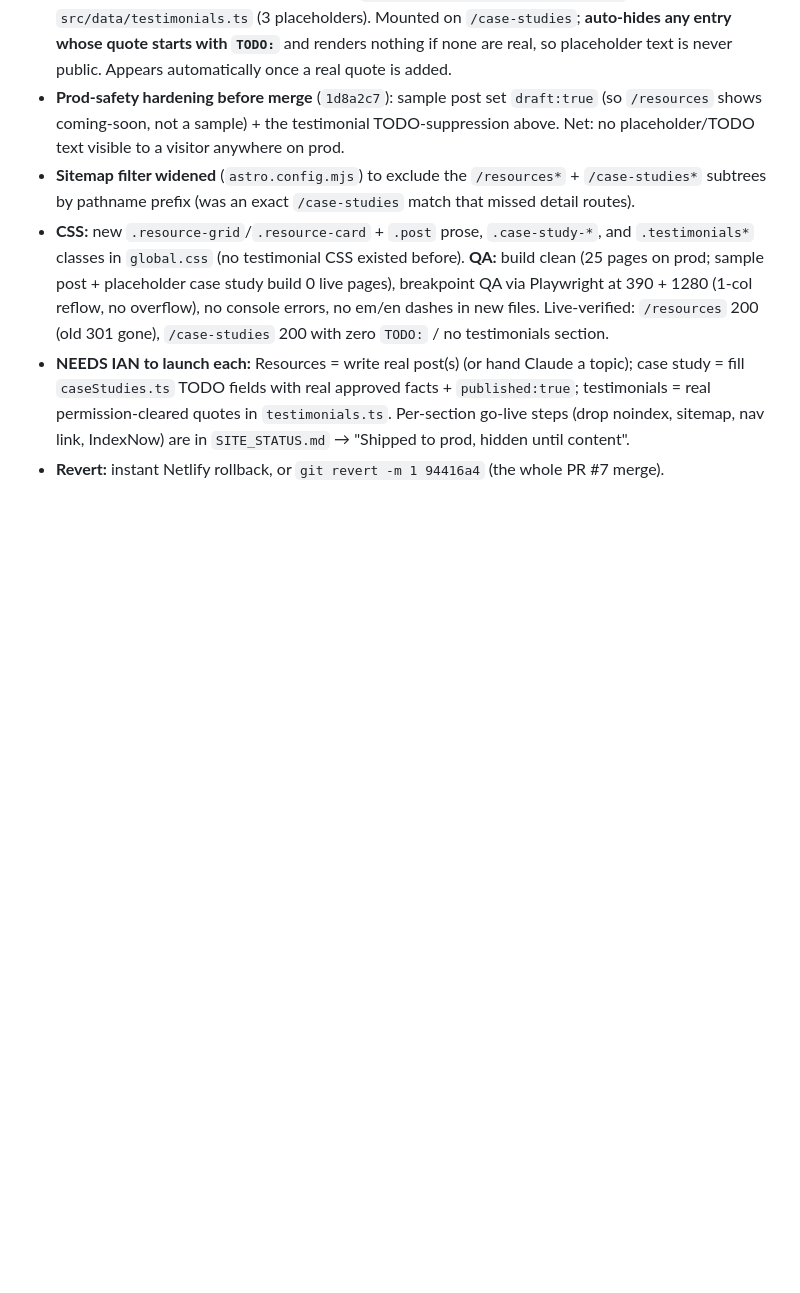
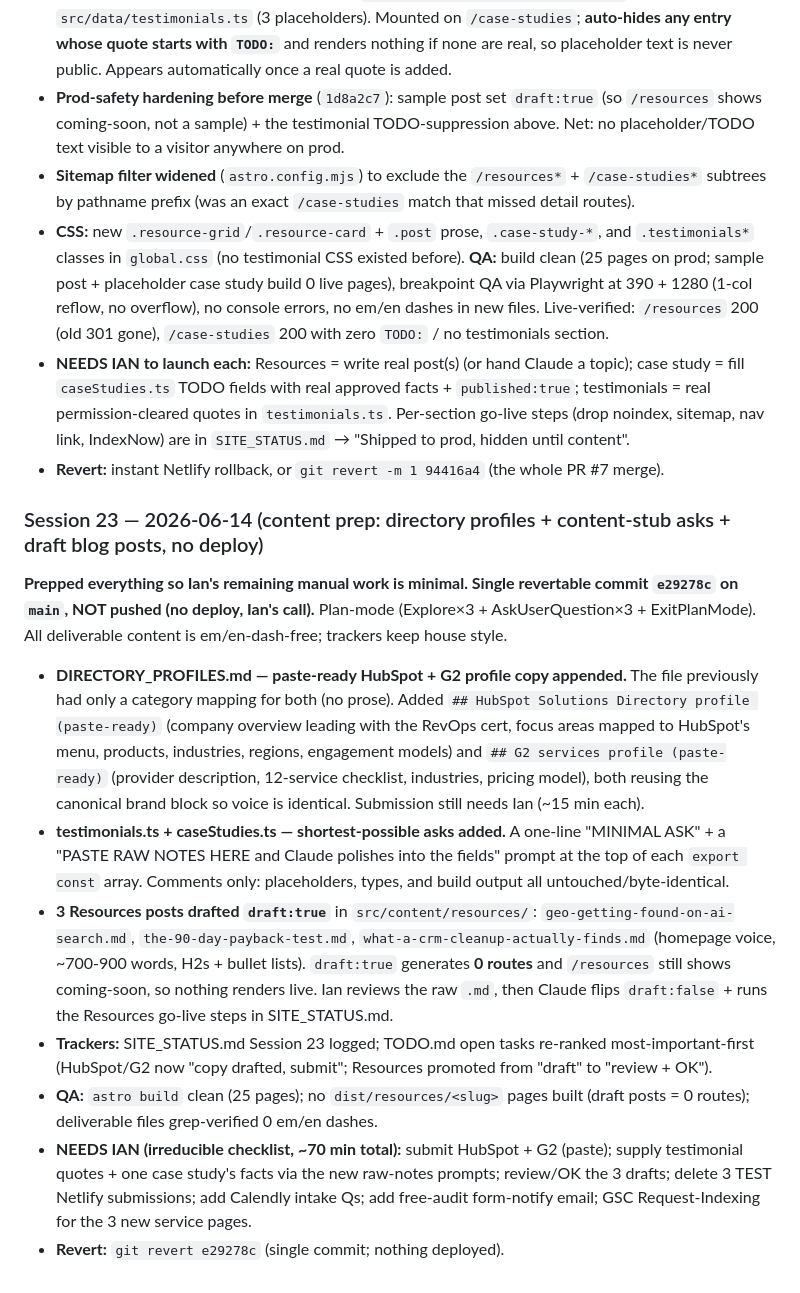
Before and after one commit to homegrowngrowthco/homegrown-growth-co, a Markdown page: CLAUDE.md, the part around the change. Rendered like a GitHub page; blank space fills up the shorter version.

Commit message:
Log Session 23 (2026-06-14 content prep: directory profiles + content asks + draft blog posts) in project CLAUDE.md
Not pushed; pairs with content commit e29278c (also local). Push deploys prod, pending Ian's go-ahead.

Co-Authored-By: Claude Opus 4.8 (1M context) <noreply@anthropic.com>

```diff
--- a/CLAUDE.md
+++ b/CLAUDE.md
@@ -492,3 +492,14 @@ Ian approved all three Phase-2 judgment calls (M-4 "yes move", M-10 "make adjust
 - **CSS:** new `.resource-grid`/`.resource-card` + `.post` prose, `.case-study-*`, and `.testimonials*` classes in `global.css` (no testimonial CSS existed before). **QA:** build clean (25 pages on prod; sample post + placeholder case study build 0 live pages), breakpoint QA via Playwright at 390 + 1280 (1-col reflow, no overflow), no console errors, no em/en dashes in new files. Live-verified: `/resources` 200 (old 301 gone), `/case-studies` 200 with zero `TODO:` / no testimonials section.
 - **NEEDS IAN to launch each:** Resources = write real post(s) (or hand Claude a topic); case study = fill `caseStudies.ts` TODO fields with real approved facts + `published:true`; testimonials = real permission-cleared quotes in `testimonials.ts`. Per-section go-live steps (drop noindex, sitemap, nav link, IndexNow) are in `SITE_STATUS.md` → "Shipped to prod, hidden until content".
 - **Revert:** instant Netlify rollback, or `git revert -m 1 94416a4` (the whole PR #7 merge).
+
+### Session 23 — 2026-06-14 (content prep: directory profiles + content-stub asks + draft blog posts, no deploy)
+**Prepped everything so Ian's remaining manual work is minimal. Single revertable commit `e29278c` on `main`, NOT pushed (no deploy, Ian's call).** Plan-mode (Explore×3 + AskUserQuestion×3 + ExitPlanMode). All deliverable content is em/en-dash-free; trackers keep house style.
+
+- **DIRECTORY_PROFILES.md — paste-ready HubSpot + G2 profile copy appended.** The file previously had only a category mapping for both (no prose). Added `## HubSpot Solutions Directory profile (paste-ready)` (company overview leading with the RevOps cert, focus areas mapped to HubSpot's menu, products, industries, regions, engagement models) and `## G2 services profile (paste-ready)` (provider description, 12-service checklist, industries, pricing model), both reusing the canonical brand block so voice is identical. Submission still needs Ian (~15 min each).
+- **testimonials.ts + caseStudies.ts — shortest-possible asks added.** A one-line "MINIMAL ASK" + a "PASTE RAW NOTES HERE and Claude polishes into the fields" prompt at the top of each `export const` array. Comments only: placeholders, types, and build output all untouched/byte-identical.
+- **3 Resources posts drafted `draft:true`** in `src/content/resources/`: `geo-getting-found-on-ai-search.md`, `the-90-day-payback-test.md`, `what-a-crm-cleanup-actually-finds.md` (homepage voice, ~700-900 words, H2s + bullet lists). `draft:true` generates **0 routes** and `/resources` still shows coming-soon, so nothing renders live. Ian reviews the raw `.md`, then Claude flips `draft:false` + runs the Resources go-live steps in SITE_STATUS.md.
+- **Trackers:** SITE_STATUS.md Session 23 logged; TODO.md open tasks re-ranked most-important-first (HubSpot/G2 now "copy drafted, submit"; Resources promoted from "draft" to "review + OK").
+- **QA:** `astro build` clean (25 pages); no `dist/resources/<slug>` pages built (draft posts = 0 routes); deliverable files grep-verified 0 em/en dashes.
+- **NEEDS IAN (irreducible checklist, ~70 min total):** submit HubSpot + G2 (paste); supply testimonial quotes + one case study's facts via the new raw-notes prompts; review/OK the 3 drafts; delete 3 TEST Netlify submissions; add Calendly intake Qs; add free-audit form-notify email; GSC Request-Indexing for the 3 new service pages.
+- **Revert:** `git revert e29278c` (single commit; nothing deployed).
```
